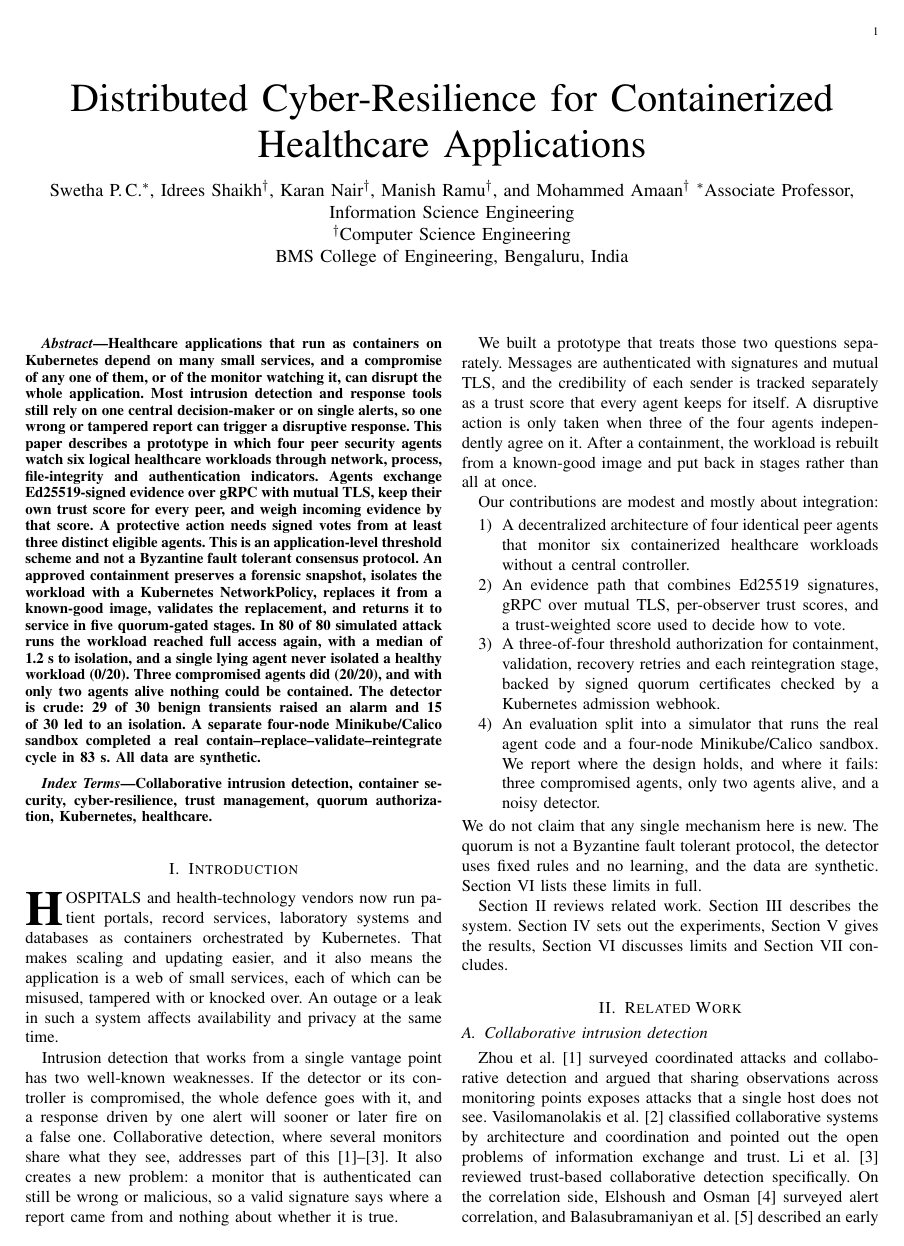
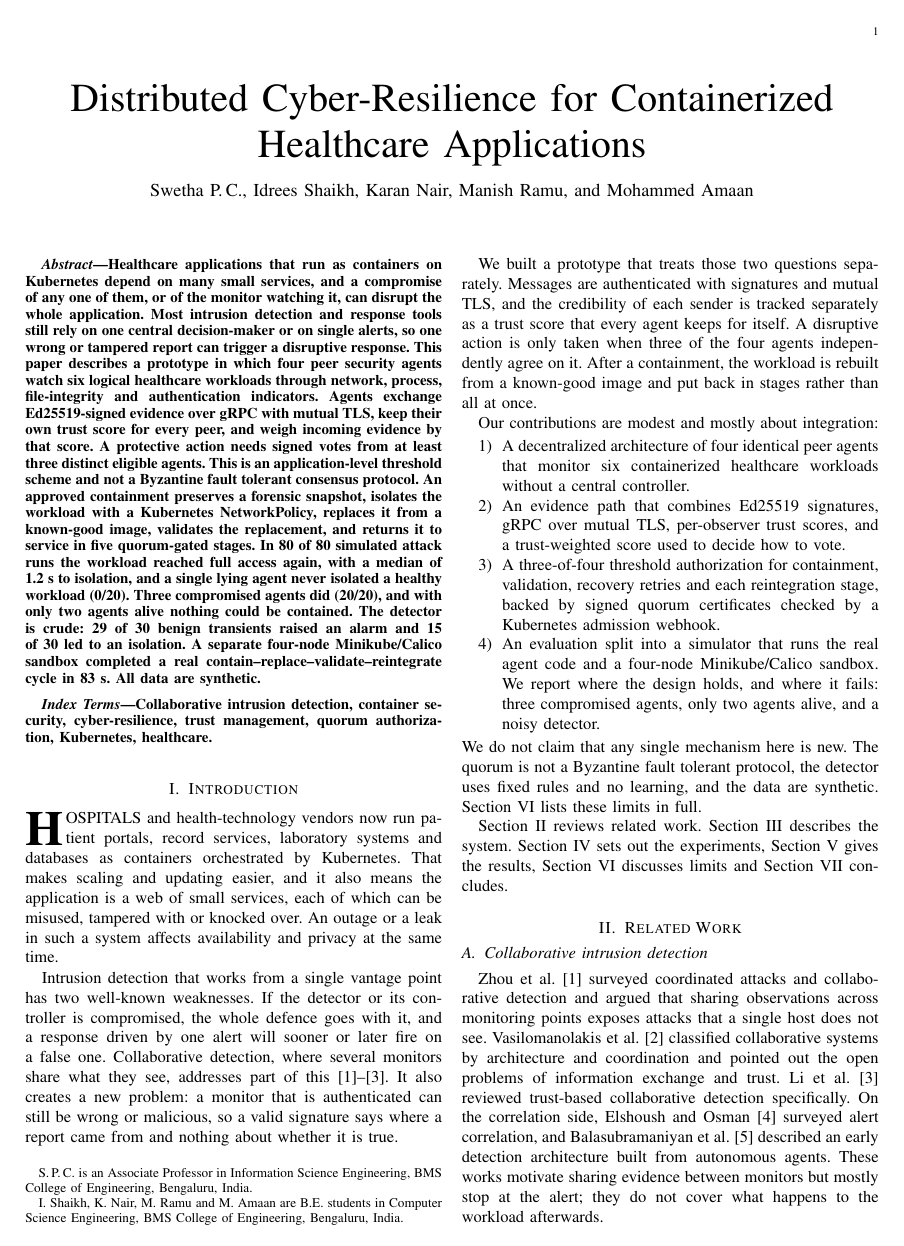
Before and after one commit to IdreesShaikh15/Cloud-Platform-Security, a LaTeX paper (docs/paper/main.tex): page 1 of 12. Compiled offline with pdfLaTeX.

Commit message:
docs: IEEE-style author line with affiliations as footnotes
Co-Authored-By: Claude Sonnet 5.5 <noreply@anthropic.com>
Claude-Session: https://claude.ai/code/session_01AG1t6sdrMTtVE3DAGdAKDk

```diff
--- a/docs/paper/main.tex
+++ b/docs/paper/main.tex
@@ -21,10 +21,9 @@
 
 \title{Distributed Cyber-Resilience for Containerized Healthcare Applications}
 
-\author{\IEEEauthorblockN{Swetha P.\,C.\IEEEauthorrefmark{1}, Idrees Shaikh\IEEEauthorrefmark{2}, Karan Nair\IEEEauthorrefmark{2}, Manish Ramu\IEEEauthorrefmark{2}, and Mohammed Amaan\IEEEauthorrefmark{2}}
-\IEEEauthorblockA{\IEEEauthorrefmark{1}Associate Professor, Information Science Engineering\\
-\IEEEauthorrefmark{2}Computer Science Engineering\\
-BMS College of Engineering, Bengaluru, India}}
+\author{Swetha P.\,C., Idrees Shaikh, Karan Nair, Manish Ramu, and Mohammed Amaan%
+\thanks{S.\,P.\,C.\ is an Associate Professor in Information Science Engineering, BMS College of Engineering, Bengaluru, India.}%
+\thanks{I.\ Shaikh, K.\ Nair, M.\ Ramu and M.\ Amaan are B.E.\ students in Computer Science Engineering, BMS College of Engineering, Bengaluru, India.}}
 
 \maketitle
 
```
Also changed, not shown: 1 other file.
